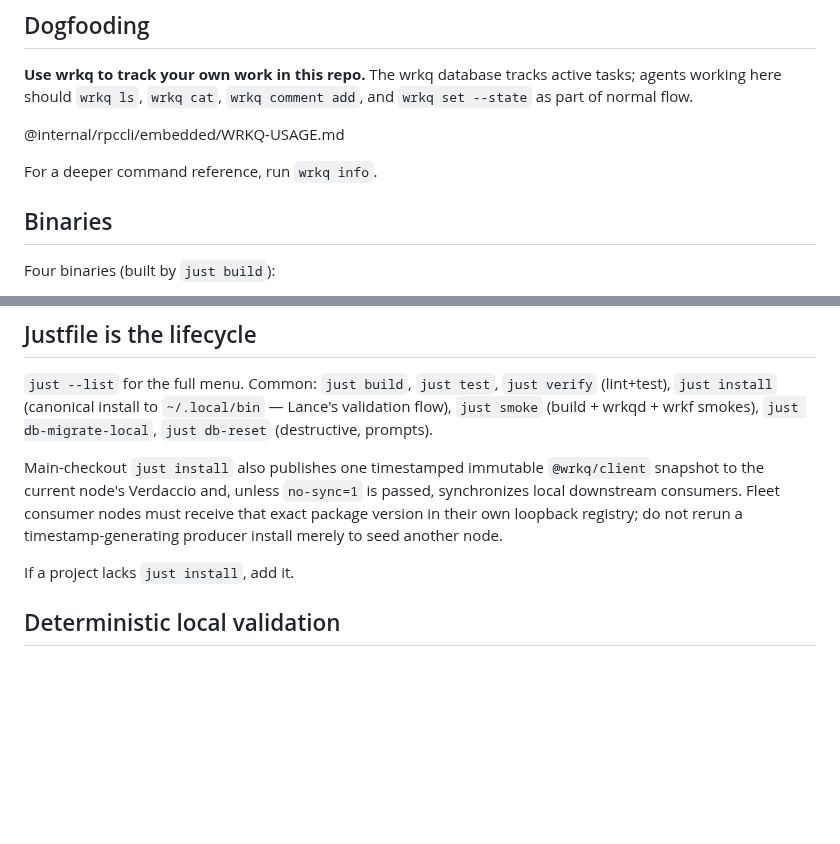
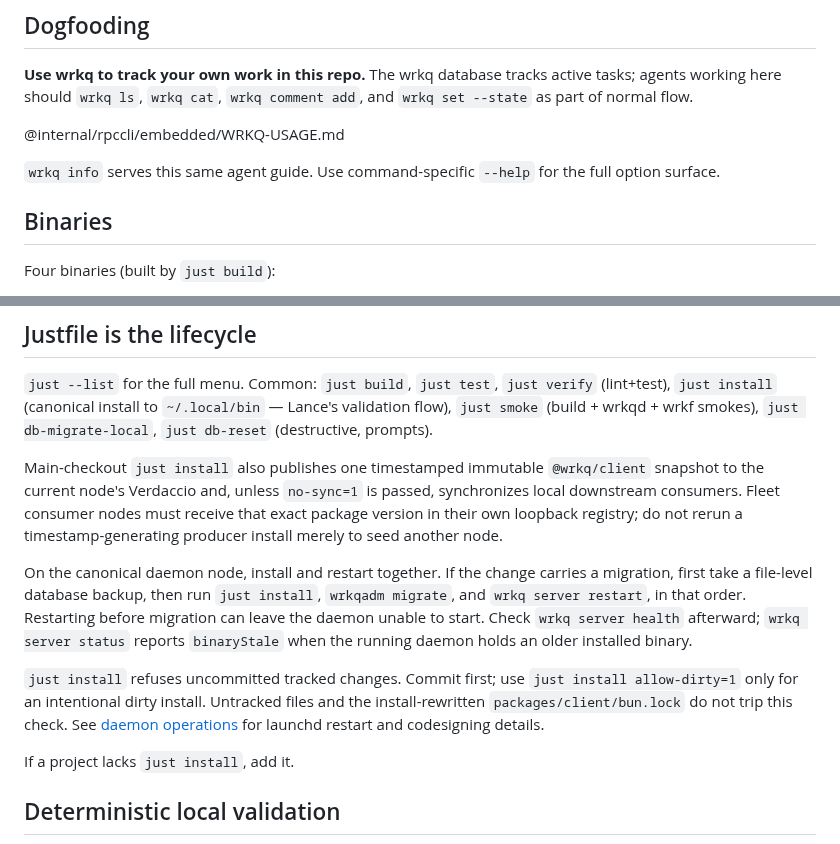
Before and after one commit to lherron/wrkq, a Markdown page: AGENTS.md, 2 parts joined by grey strips. Rendered like a GitHub page; blank space fills up the shorter version.

Commit message:
docs(wrkq): rewrite agent guide around working recipes

```diff
--- a/AGENTS.md
+++ b/AGENTS.md
@@ -8,7 +8,7 @@ Guide for agents working on **wrkq** — a filesystem-flavored CLI for projects,
 
 @internal/rpccli/embedded/WRKQ-USAGE.md
 
-For a deeper command reference, run `wrkq info`.
+`wrkq info` serves this same agent guide. Use command-specific `--help` for the full option surface.
 
 ## Binaries
 
@@ -33,6 +33,19 @@ Main-checkout `just install` also publishes one timestamped immutable
 nodes must receive that exact package version in their own loopback registry;
 do not rerun a timestamp-generating producer install merely to seed another
 node.
+
+On the canonical daemon node, install and restart together. If the change
+carries a migration, first take a file-level database backup, then run
+`just install`, `wrkqadm migrate`, and `wrkq server restart`, in that order.
+Restarting before migration can leave the daemon unable to start. Check
+`wrkq server health` afterward; `wrkq server status` reports `binaryStale`
+when the running daemon holds an older installed binary.
+
+`just install` refuses uncommitted tracked changes. Commit first; use
+`just install allow-dirty=1` only for an intentional dirty install. Untracked
+files and the install-rewritten `packages/client/bun.lock` do not trip this check.
+See [daemon operations](docs/wrkq-operations.md) for launchd restart and
+codesigning details.
 
 If a project lacks `just install`, add it.
 
```
Also changed, not shown: 1 other file.
